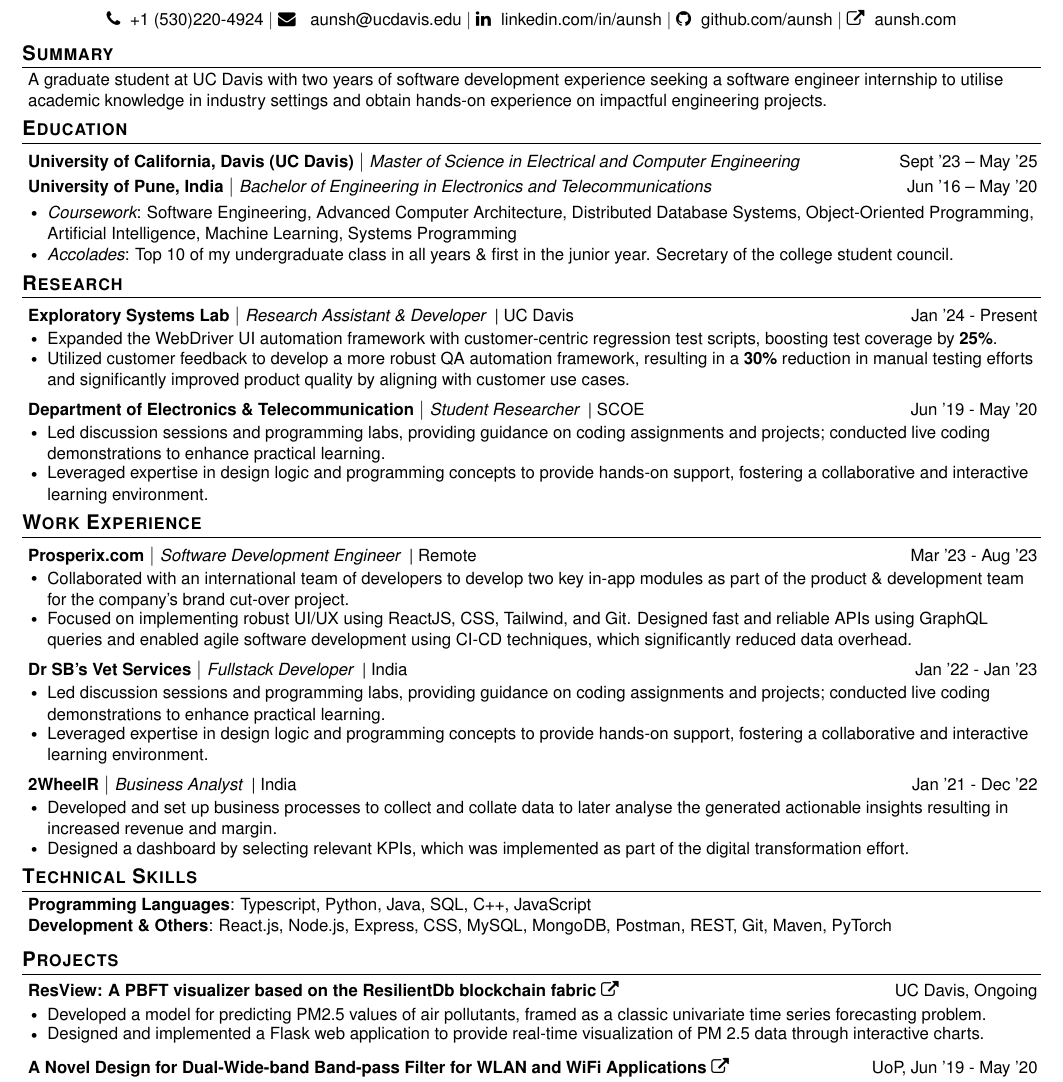
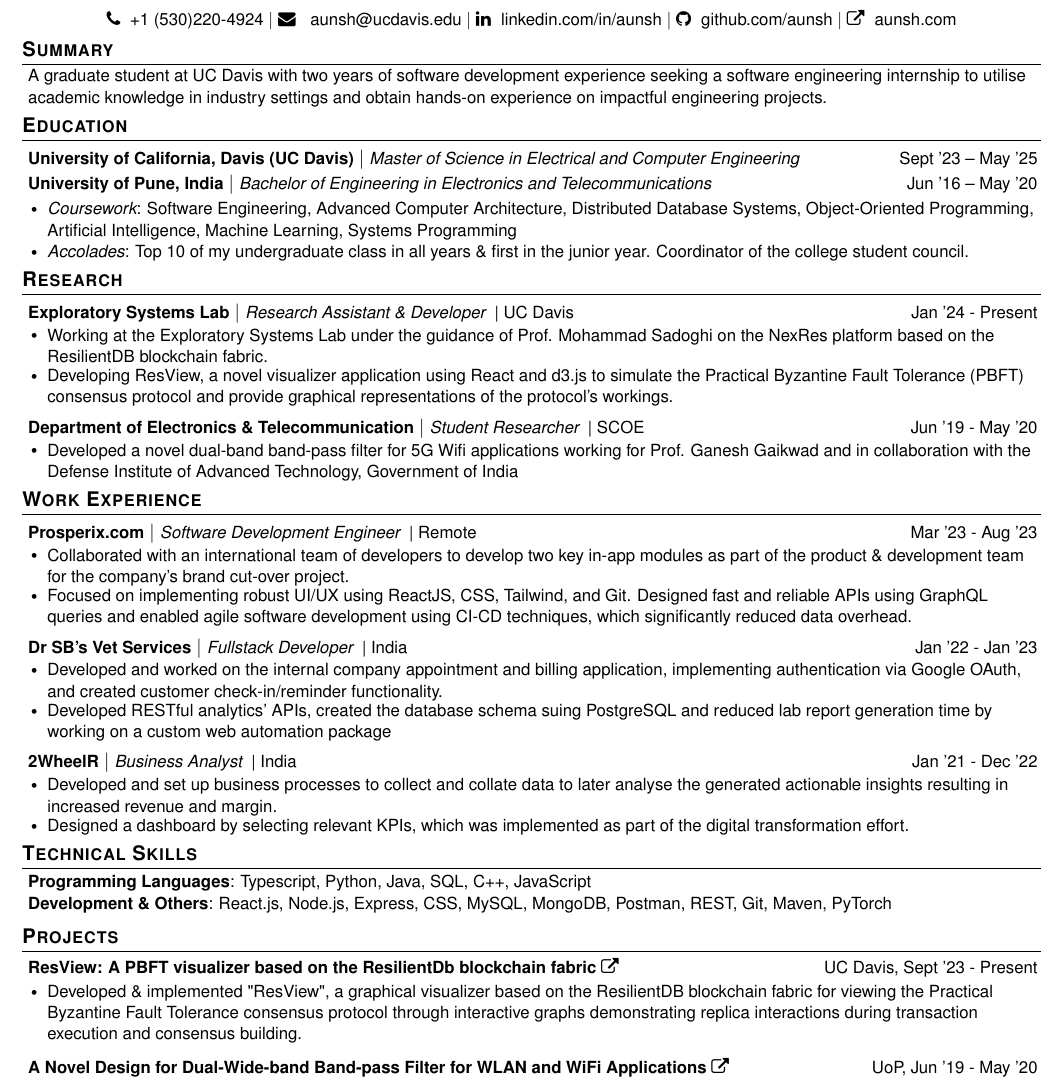
Before and after one commit to aunshx/resume, a LaTeX document (main.tex, which reads src/education.tex, src/experience.tex, src/projects.tex): part of the page, cut so that both start at the same text. Compiled offline with pdfLaTeX.

Commit message:
Various changes

```diff
--- a/src/education.tex
+++ b/src/education.tex
@@ -8,6 +8,6 @@
        \resumeItemListStart
         \resumeProjectItem{{\itshape Coursework}: Software Engineering, Advanced Computer Architecture, Distributed Database Systems, Object-Oriented Programming, Artificial Intelligence, Machine Learning, Systems Programming}
         \vspace{1pt}
-        \resumeProjectItem{{\itshape Accolades}: Top 10 of my undergraduate class in all years \& first in the junior year. Secretary of the college student council.}
+        \resumeProjectItem{{\itshape Accolades}: Top 10 of my undergraduate class in all years \& first in the junior year. Coordinator of the college student council.}
       \resumeItemListEnd
   \resumeSubHeadingListEnd
--- a/src/experience.tex
+++ b/src/experience.tex
@@ -12,8 +12,8 @@
         {Dr SB's Vet Services}{\itshape Fullstack Developer}{ \upshape| India}{Jan '22 - Jan '23}
       \resumeItemListStart
         % \resumeItem
-          \resumeProjectItem{Led discussion sessions and programming labs, providing guidance on coding assignments and projects; conducted live coding demonstrations to enhance practical learning.}
-          \resumeProjectItem{Leveraged expertise in design logic and programming concepts to provide hands-on support, fostering a collaborative and interactive learning environment.}
+          \resumeProjectItem{Developed and worked on the internal company appointment and billing application, implementing authentication via Google OAuth, and created customer check-in/reminder functionality.}
+          \resumeProjectItem{Developed RESTful analytics' APIs, created the database schema suing PostgreSQL and reduced lab report generation time by working on a custom web automation package}
       \resumeItemListEnd
     \vspace{-5pt}
     \resumeSubheadingNew
--- a/src/projects.tex
+++ b/src/projects.tex
@@ -2,11 +2,10 @@
 \section{\bfseries Projects}
     \resumeProjectSubHeadingListStart
        \resumeProjectHeading
-          {\textbf{ResView: A PBFT visualizer based on the ResilientDb blockchain fabric} \href{https://aunsh.medium.com/resview-a-pbft-visualizer-based-on-the-resilientdb-blockchain-fabric-3ffaeb2aaee5}{\faExternalLink}}{\small UC Davis, Ongoing}
+          {\textbf{ResView: A PBFT visualizer based on the ResilientDb blockchain fabric} \href{https://aunsh.medium.com/resview-a-pbft-visualizer-based-on-the-resilientdb-blockchain-fabric-3ffaeb2aaee5}{\faExternalLink}}{\small UC Davis, Sept '23 - Present}
          \vspace{-16pt}
           \resumeItemListStart
-            \resumeProjectItem{Developed a model for predicting PM2.5 values of air pollutants, framed as a classic univariate time series forecasting problem.}
-            \resumeProjectItem{Designed and implemented a Flask web application to provide real-time visualization of PM 2.5 data through interactive charts.}
+            \resumeProjectItem{Developed \& implemented "ResView", a graphical visualizer based on the ResilientDB blockchain fabric for viewing the Practical Byzantine Fault Tolerance consensus protocol through interactive graphs demonstrating replica interactions during transaction execution and consensus building.}
           \resumeItemListEnd
 
         \vspace{-2pt}
--- a/src/research.tex
+++ b/src/research.tex
@@ -4,14 +4,13 @@
     \resumeSubheadingNew
         {Exploratory Systems Lab}{\itshape Research Assistant \& Developer}{ \upshape| UC Davis}{Jan '24 - Present}
       \resumeItemListStart
-        \resumeProjectItem{Expanded the WebDriver UI automation framework with customer-centric regression test scripts, boosting test coverage by \textbf{25\%}.}
-        \resumeProjectItem{Utilized customer feedback to develop a more robust QA automation framework, resulting in a \textbf{30\%} reduction in manual testing efforts and significantly improved product quality by aligning with customer use cases.}
+        \resumeProjectItem{Working at the Exploratory Systems Lab under the guidance of Prof. Mohammad Sadoghi on the NexRes platform based on the ResilientDB blockchain fabric.}
+        \resumeProjectItem{Developing ResView, a novel visualizer application using React and d3.js to simulate the Practical Byzantine Fault Tolerance (PBFT) consensus protocol and provide graphical representations of the protocol's workings.}
       \resumeItemListEnd
     \vspace{-5pt}
     \resumeSubheadingNew
         {Department of Electronics \& Telecommunication}{\itshape Student Researcher}{ \upshape| SCOE}{Jun '19 - May '20}
       \resumeItemListStart
-          \resumeProjectItem{Led discussion sessions and programming labs, providing guidance on coding assignments and projects; conducted live coding demonstrations to enhance practical learning.}
-          \resumeProjectItem{Leveraged expertise in design logic and programming concepts to provide hands-on support, fostering a collaborative and interactive learning environment.}
+          \resumeProjectItem{Developed a novel dual-band band-pass filter for 5G Wifi applications working for Prof. Ganesh Gaikwad and in collaboration with the Defense Institute of Advanced Technology, Government of India}
       \resumeItemListEnd
     \resumeSubHeadingListEnd
--- a/src/summary.tex
+++ b/src/summary.tex
@@ -1,7 +1,7 @@
-\vspace{-8pt}
+\vspace{-10pt}
 \section{\bfseries Summary}
   \resumeSubHeadingListStart
   \resumeProjectItem{
-    A graduate student at UC Davis with two years of software development experience seeking a software engineer internship to utilise academic knowledge in industry settings and obtain hands-on experience on impactful engineering projects.
+    A graduate student at UC Davis with two years of software development experience seeking a software engineering internship to utilise academic knowledge in industry settings and obtain hands-on experience on impactful engineering projects.
   }
   \resumeSubHeadingListEnd
```
Also changed, not shown: README.md.
